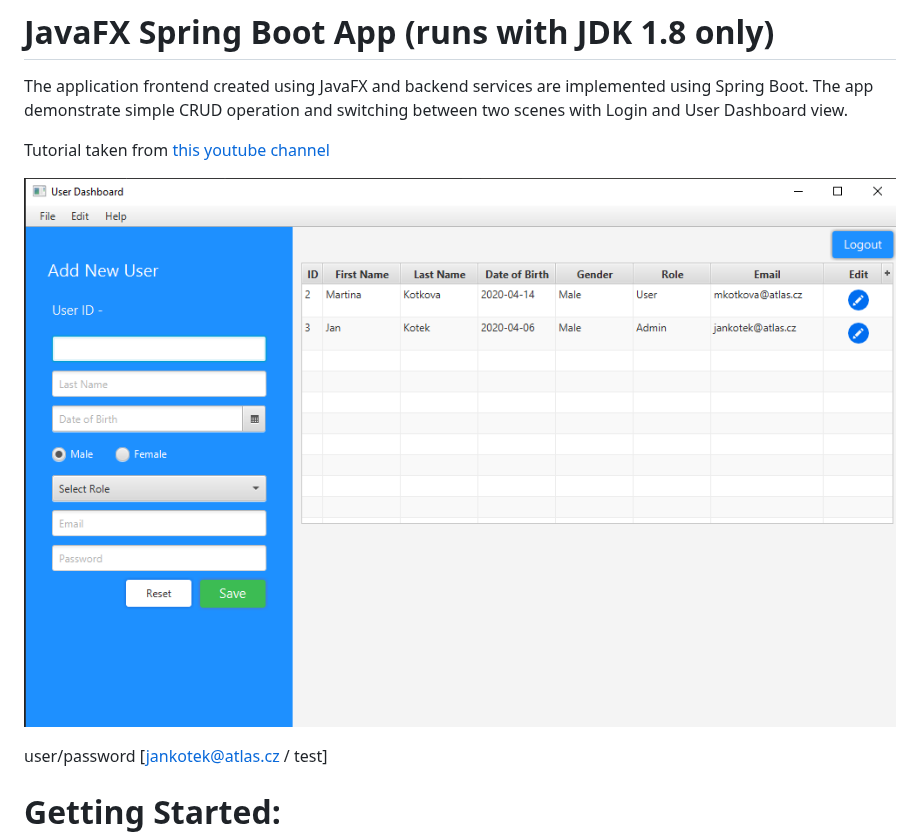
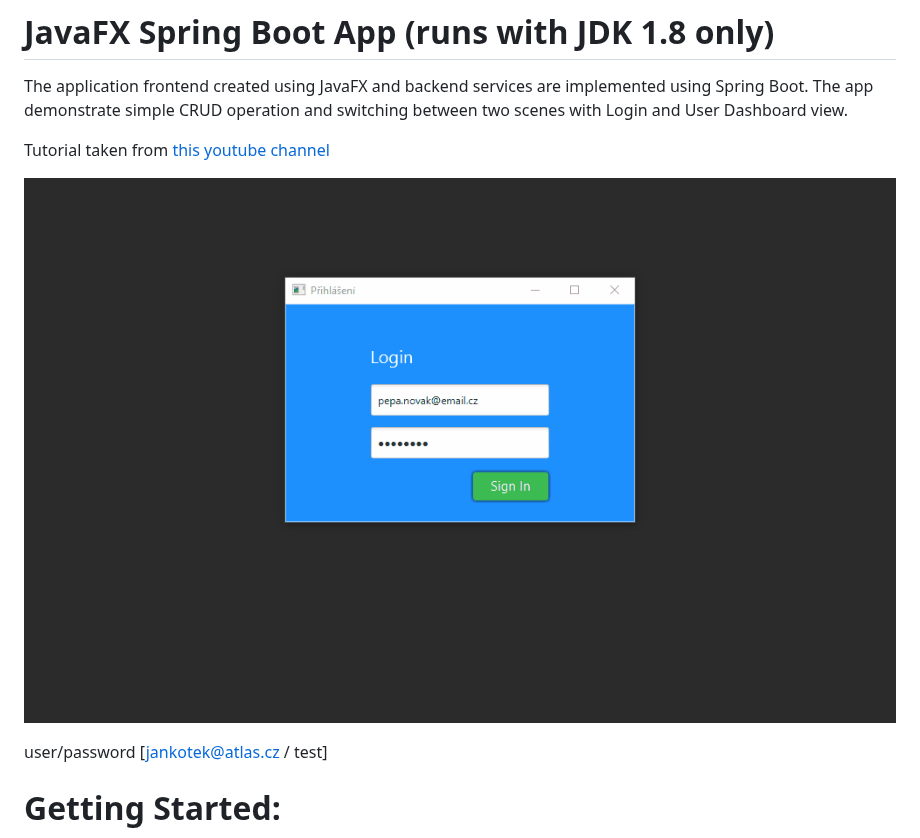
Before and after one commit to JinyKafe/JavaFX_CRUD_Application, a Markdown page: README.md, the part around the change. GitHub-like rendering; pictures changed too: doc/screenshot.gif (added), doc/screenshot.png (deleted).

```diff
--- a/README.md
+++ b/README.md
@@ -3,7 +3,7 @@ The application frontend created using JavaFX and backend services are implement
 
 Tutorial taken from [this youtube channel](https://www.youtube.com/watch?v=NQQOPy-jmhA)
 
-![](doc/screenshot.png)
+![](doc/screenshot.gif)
 
 user/password [jankotek@atlas.cz / test]
 
```
Also changed, not shown: 1 other file.
